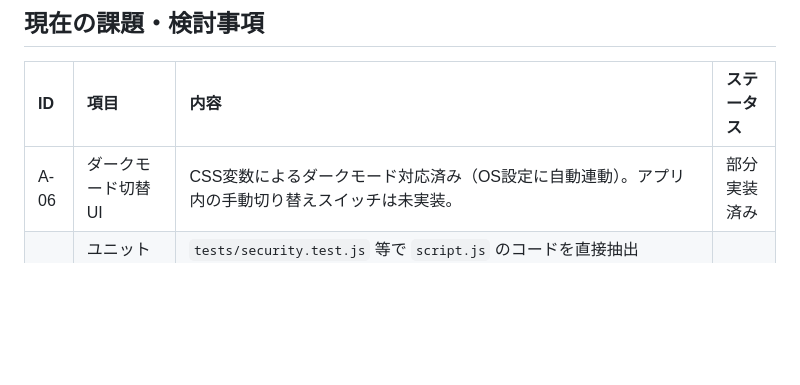
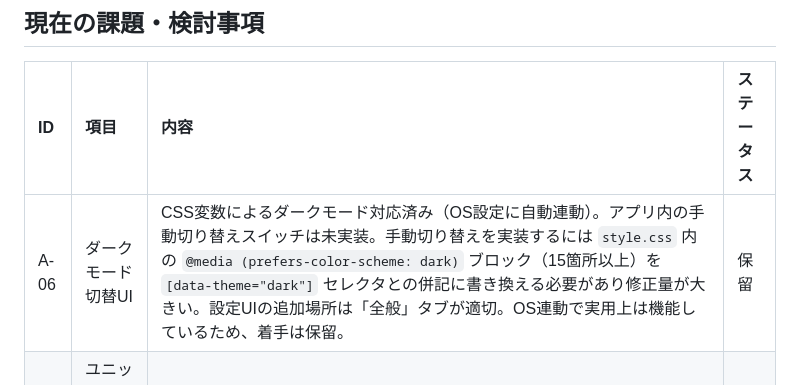
Before and after one commit to daraddara/oshikoyo, a Markdown page: docs/ISSUES.md, the part around the change. Drawn GitHub-style; blank space fills up the shorter version.

Commit message:
docs: A-06 ダークモードの実装見解と保留方針を追記
style.css の dark ブロック15箇所以上の書き換えが必要で修正量が大きいこと、
OS連動で実用上は機能しているため着手は保留とする旨を明記。

Co-Authored-By: Claude Sonnet 4.6 <noreply@anthropic.com>

```diff
--- a/docs/ISSUES.md
+++ b/docs/ISSUES.md
@@ -8,7 +8,7 @@
 
 | ID | 項目 | 内容 | ステータス |
 |:---|:---|:---|:---|
-| A-06 | ダークモード切替UI | CSS変数によるダークモード対応済み（OS設定に自動連動）。アプリ内の手動切り替えスイッチは未実装。 | 部分実装済み |
+| A-06 | ダークモード切替UI | CSS変数によるダークモード対応済み（OS設定に自動連動）。アプリ内の手動切り替えスイッチは未実装。手動切り替えを実装するには `style.css` 内の `@media (prefers-color-scheme: dark)` ブロック（15箇所以上）を `[data-theme="dark"]` セレクタとの併記に書き換える必要があり修正量が大きい。設定UIの追加場所は「全般」タブが適切。OS連動で実用上は機能しているため、着手は保留。 | 保留 |
 | A-13 | ユニットテストのモック堅牢性向上 | `tests/security.test.js` 等で `script.js` のコードを直接抽出（extractCode）し、JSDOMでモックしている仕組みが脆弱なため、ロジック変更やレイアウト関数の追加でテストが壊れやすい問題を改善する。 | 未着手 |
 
 ## 改善要望・機能追加案（未着手）
```
